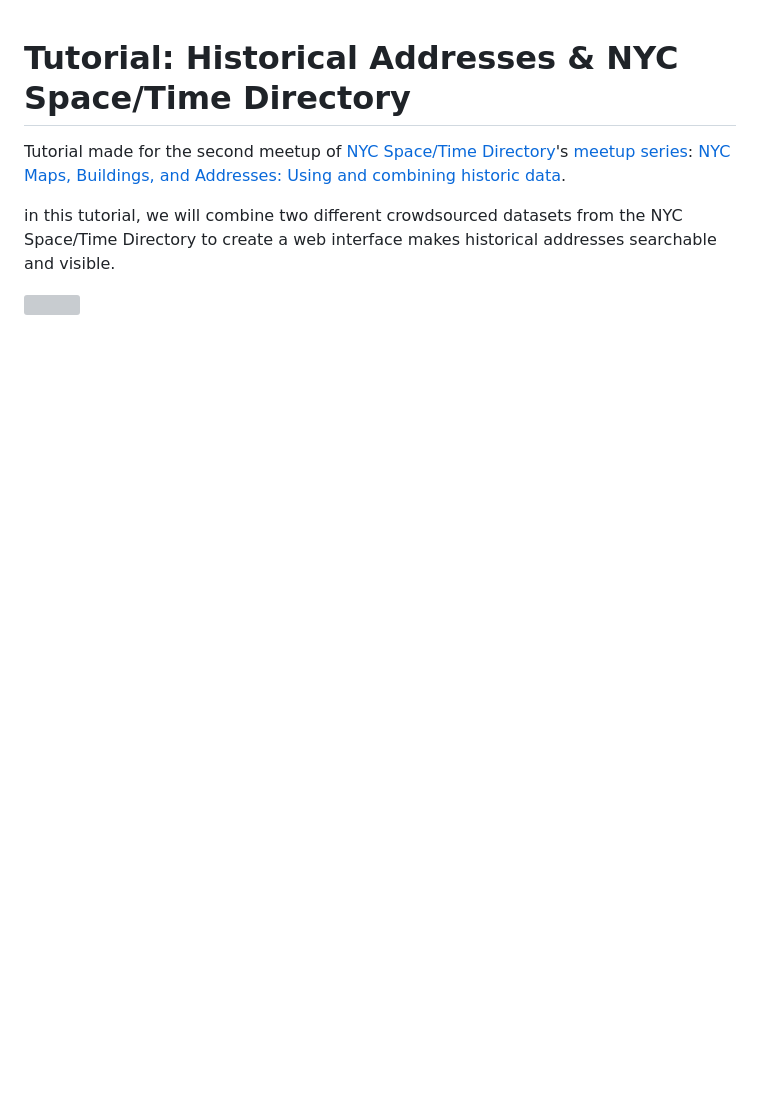
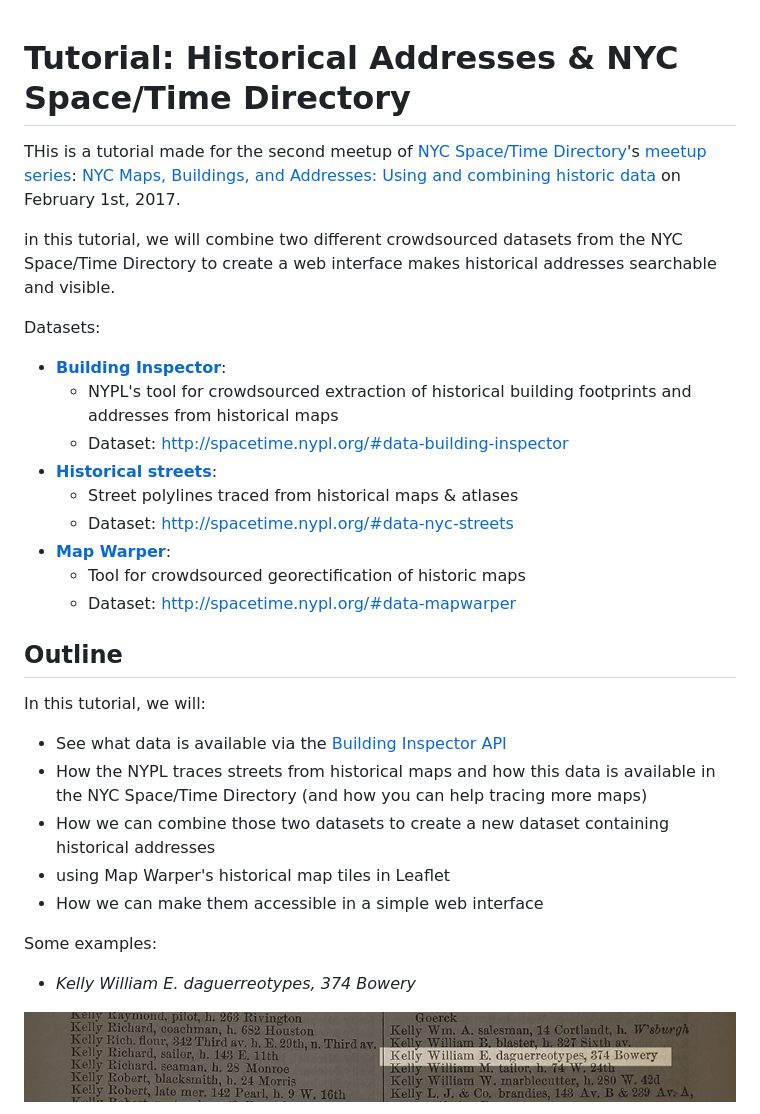
Before and after one commit to bertspaan/tutorial-historical-addresses, a Markdown page: README.md, the part around the change printed below. Drawn GitHub-style; pictures changed too: images/city-directory-example-1.jpg (added); blank space fills up the shorter version; grey boxes are pictures that could not be loaded.

Commit message:
MOAR

```diff
--- a/README.md
+++ b/README.md
@@ -1,7 +1,34 @@
 # Tutorial: Historical Addresses & NYC Space/Time Directory
 
-Tutorial made for the second meetup of [NYC Space/Time Directory](http://spacetime.nypl.org)'s [meetup series](https://www.meetup.com/historical-data-and-maps-at-nypl/): [NYC Maps, Buildings, and Addresses: Using and combining historic data](https://www.meetup.com/historical-data-and-maps-at-nypl/events/236221289/).
+THis is a tutorial made for the second meetup of [NYC Space/Time Directory](http://spacetime.nypl.org)'s [meetup series](https://www.meetup.com/historical-data-and-maps-at-nypl/): [NYC Maps, Buildings, and Addresses: Using and combining historic data](https://www.meetup.com/historical-data-and-maps-at-nypl/events/236221289/) on February 1st, 2017.
 
 in this tutorial, we will combine two different crowdsourced datasets from the NYC Space/Time Directory to create a web interface makes historical addresses searchable and visible.
 
-![](screenshot.png)
+Datasets:
+
+- [__Building Inspector__](http://buildinginspector.nypl.org/):
+  - NYPL's tool for crowdsourced extraction of historical building footprints and addresses from historical maps
+  - Dataset: http://spacetime.nypl.org/#data-building-inspector
+- [__Historical streets__](http://mgiraldo.github.io/centerlines/):
+  - Street polylines traced from historical maps & atlases
+  - Dataset: http://spacetime.nypl.org/#data-nyc-streets
+- [__Map Warper__](http://maps.nypl.org/warper):
+  - Tool for crowdsourced georectification of historic maps
+  - Dataset: http://spacetime.nypl.org/#data-mapwarper
+
+## Outline
+
+In this tutorial, we will:
+
+- See what data is available via the [Building Inspector API](http://buildinginspector.nypl.org/data)
+- How the NYPL traces streets from historical maps and how this data is available in the NYC Space/Time Directory (and how you can help tracing more maps)
+- How we can combine those two datasets to create a new dataset containing historical addresses
+- using Map Warper's historical map tiles in Leaflet
+- How we can make them accessible in a simple web interface
+
+Some examples:
+
+- _Kelly William E. daguerreotypes, 374 Bowery_
+
+![](images/city-directory-example-1.jpg)
+
```
Also changed, not shown: other parts of README.md (+11 -0 lines), images/374-bowery.jpg (added), images/84½-fulton.jpg (added), images/city-directory-example-2.jpg (added), 1 other file.
